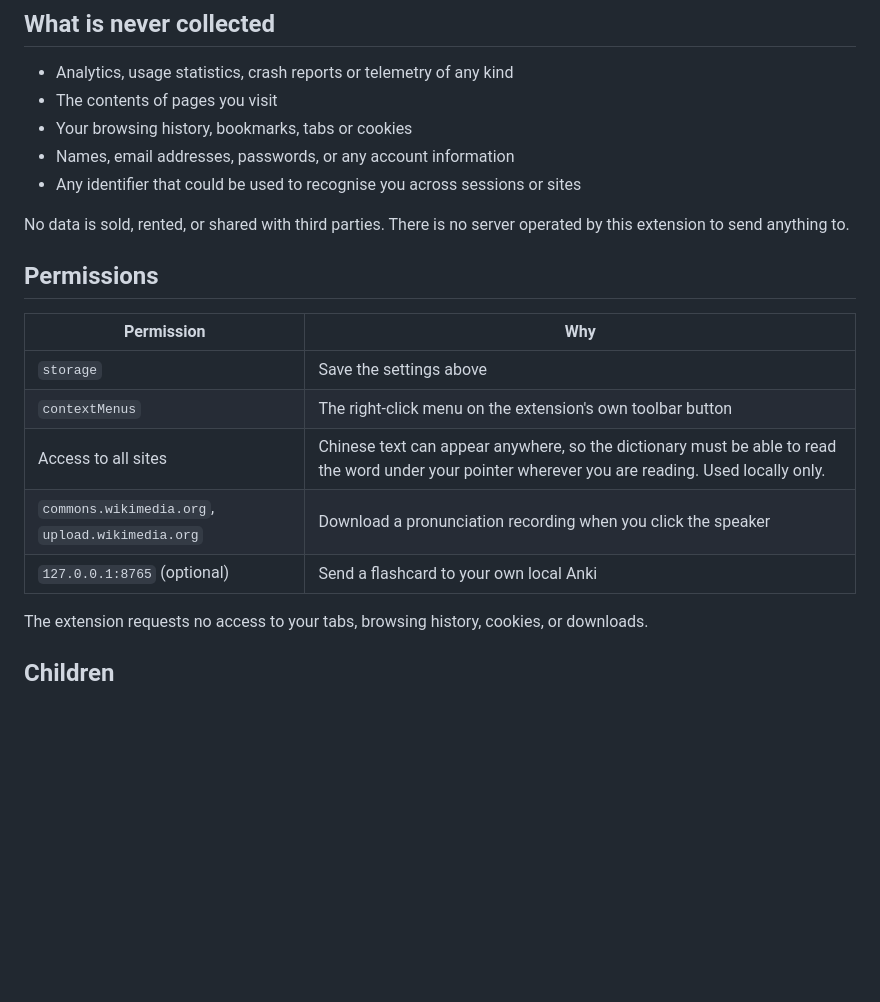
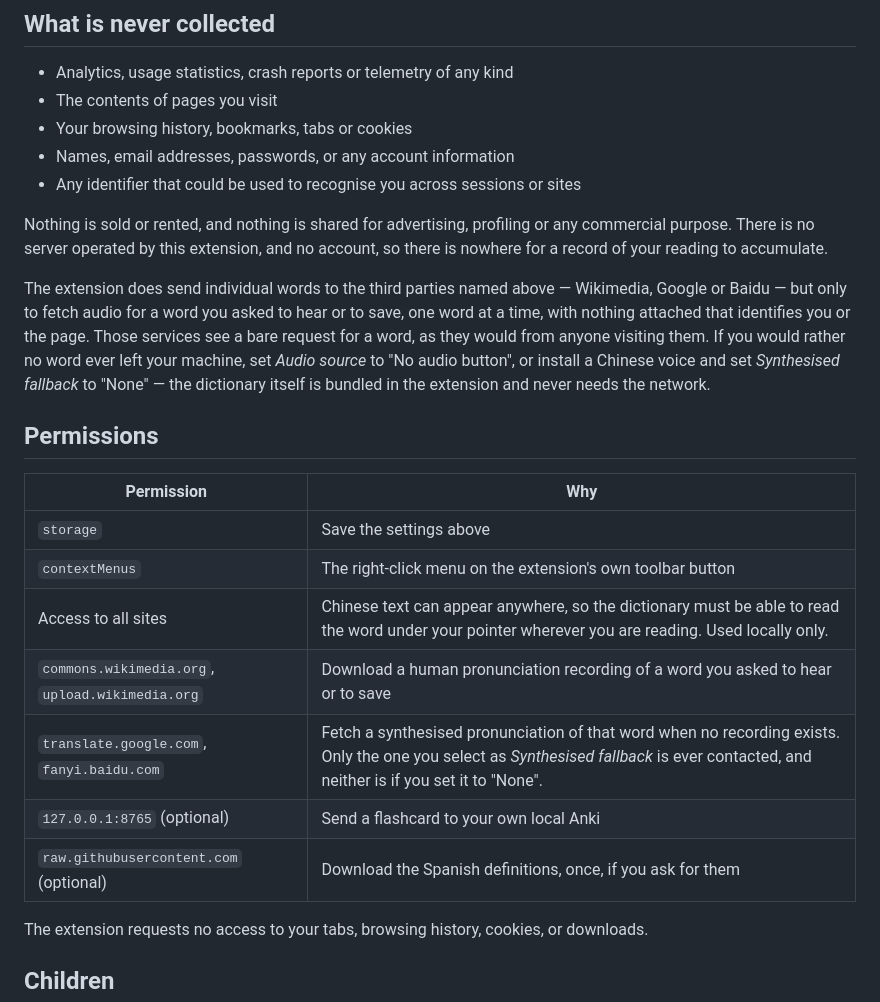
Before and after one commit to jmjm93/miaoyixia, a Markdown page: PRIVACY.md, the part around one of its changes. Rendered like a GitHub page; blank space fills up the shorter version.

```diff
--- a/PRIVACY.md
+++ b/PRIVACY.md
@@ -71,8 +95,16 @@ if you never do, it is never granted and never used.
 - Names, email addresses, passwords, or any account information
 - Any identifier that could be used to recognise you across sessions or sites
 
-No data is sold, rented, or shared with third parties. There is no server operated by this
-extension to send anything to.
+Nothing is sold or rented, and nothing is shared for advertising, profiling or any commercial
+purpose. There is no server operated by this extension, and no account, so there is nowhere for a
+record of your reading to accumulate.
+
+The extension does send individual words to the third parties named above — Wikimedia, Google or
+Baidu — but only to fetch audio for a word you asked to hear or to save, one word at a time, with
+nothing attached that identifies you or the page. Those services see a bare request for a word,
+as they would from anyone visiting them. If you would rather no word ever left your machine, set
+*Audio source* to "No audio button", or install a Chinese voice and set *Synthesised fallback* to
+"None" — the dictionary itself is bundled in the extension and never needs the network.
 
 ## Permissions
 
@@ -81,8 +113,10 @@ extension to send anything to.
 | `storage` | Save the settings above |
 | `contextMenus` | The right-click menu on the extension's own toolbar button |
 | Access to all sites | Chinese text can appear anywhere, so the dictionary must be able to read the word under your pointer wherever you are reading. Used locally only. |
-| `commons.wikimedia.org`, `upload.wikimedia.org` | Download a pronunciation recording when you click the speaker |
+| `commons.wikimedia.org`, `upload.wikimedia.org` | Download a human pronunciation recording of a word you asked to hear or to save |
+| `translate.google.com`, `fanyi.baidu.com` | Fetch a synthesised pronunciation of that word when no recording exists. Only the one you select as *Synthesised fallback* is ever contacted, and neither is if you set it to "None". |
 | `127.0.0.1:8765` (optional) | Send a flashcard to your own local Anki |
+| `raw.githubusercontent.com` (optional) | Download the Spanish definitions, once, if you ask for them |
 
 The extension requests no access to your tabs, browsing history, cookies, or downloads.
 
```
Also changed, not shown: other parts of PRIVACY.md (+39 -15 lines).
